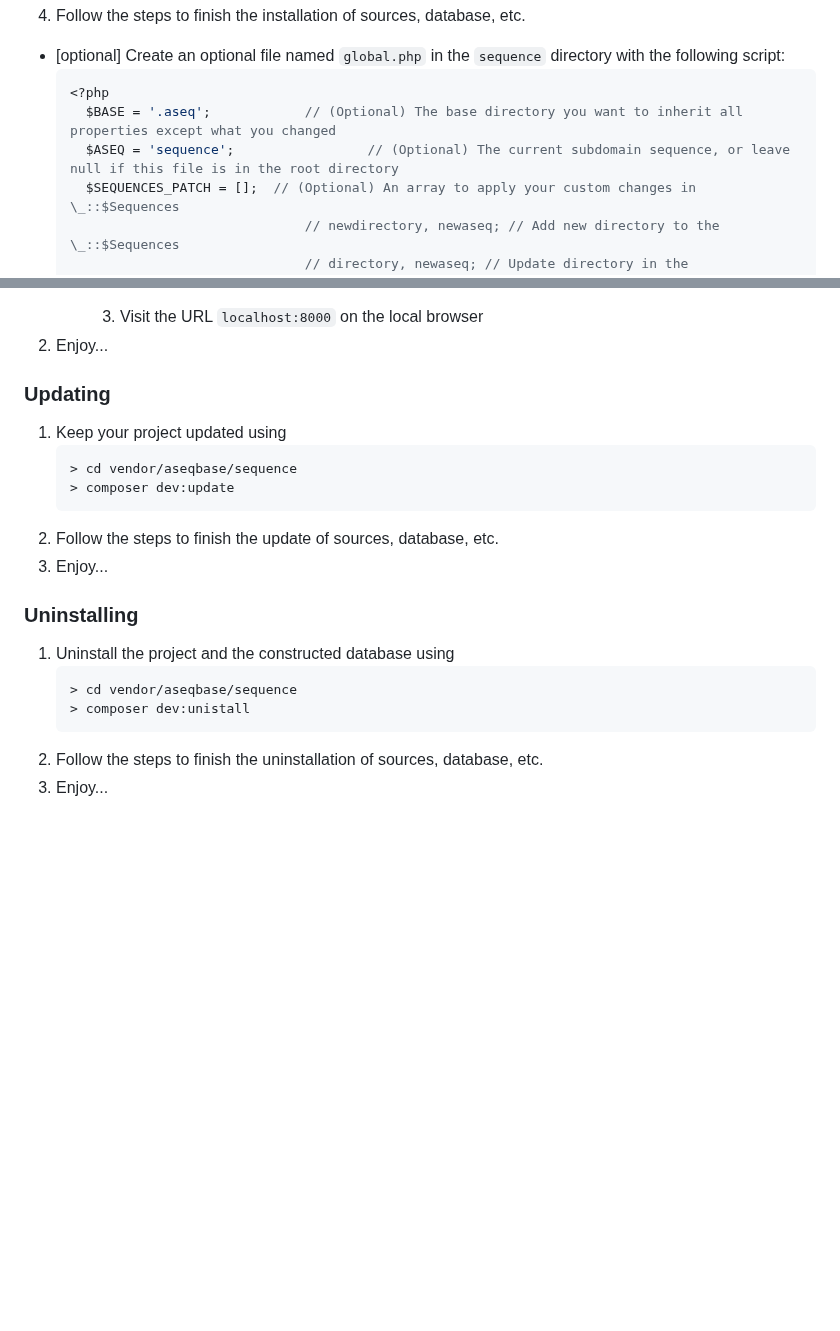
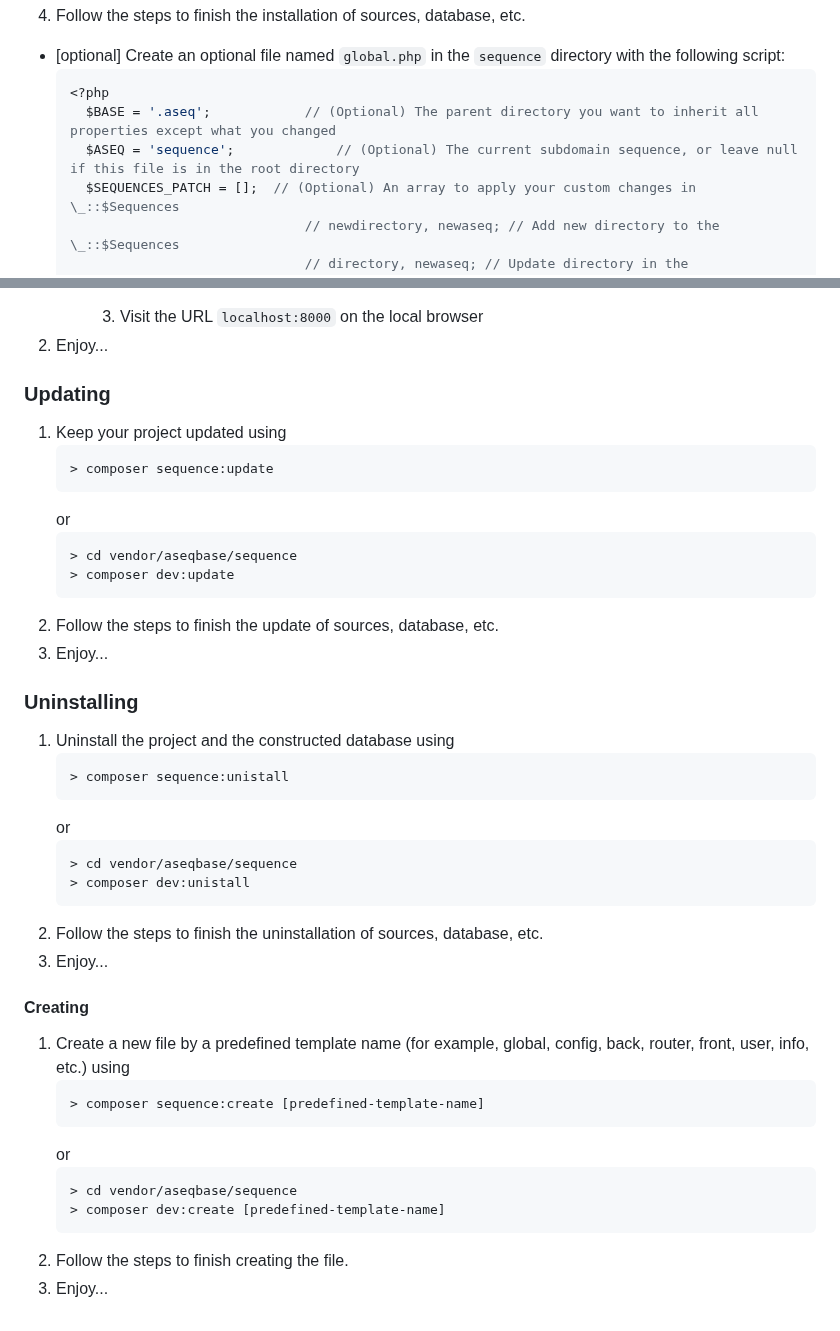
Before and after one commit to aseqbase/sequence, a Markdown page: README.md, 2 parts joined by grey strips. Rendered like a GitHub page; blank space fills up the shorter version.

Commit message:
Add create predefined file guide

````diff
--- a/README.md
+++ b/README.md
@@ -28,8 +28,8 @@ The task at hand involves the establishment of a novel subdomain, fully equipped
   * [optional] Create an optional file named `global.php` in the `sequence` directory with the following script:
 	  ``` php
 	  <?php
-		$BASE = '.aseq'; 			// (Optional) The base directory you want to inherit all properties except what you changed
-		$ASEQ = 'sequence'; 				// (Optional) The current subdomain sequence, or leave null if this file is in the root directory
+		$BASE = '.aseq'; 			// (Optional) The parent directory you want to inherit all properties except what you changed
+		$ASEQ = 'sequence'; 			// (Optional) The current subdomain sequence, or leave null if this file is in the root directory
 		$SEQUENCES_PATCH = [];	// (Optional) An array to apply your custom changes in \_::$Sequences
 									// newdirectory, newaseq; // Add new directory to the \_::$Sequences
 									// directory, newaseq; // Update directory in the \_::$Sequences
@@ -59,6 +59,10 @@ The task at hand involves the establishment of a novel subdomain, fully equipped
 
   1. Keep your project updated using
 		``` bash
+		> composer sequence:update
+		```
+		or
+		``` bash
   		> cd vendor/aseqbase/sequence
 		> composer dev:update
 		```
@@ -69,8 +73,26 @@ The task at hand involves the establishment of a novel subdomain, fully equipped
 
   1. Uninstall the project and the constructed database using
 		``` bash
+		> composer sequence:unistall
+		```
+		or
+		``` bash
   		> cd vendor/aseqbase/sequence
 		> composer dev:unistall
 		```
   2. Follow the steps to finish the uninstallation of sources, database, etc.
   3. Enjoy...
+
+<h4>Creating</h4>
+
+  1. Create a new file by a predefined template name (for example, global, config, back, router, front, user, info, etc.) using
+		``` bash
+		> composer sequence:create [predefined-template-name]
+		```
+		or
+		``` bash
+  		> cd vendor/aseqbase/sequence
+		> composer dev:create [predefined-template-name]
+		```
+  2. Follow the steps to finish creating the file.
+  3. Enjoy...
````
